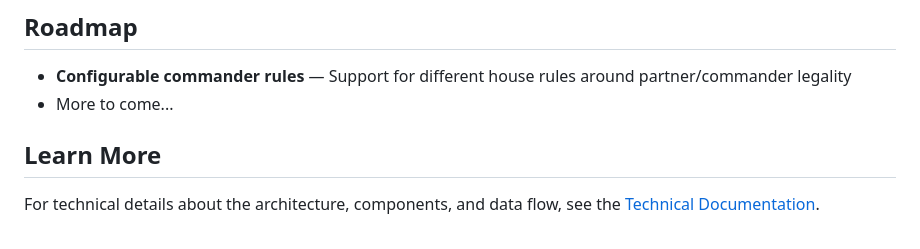
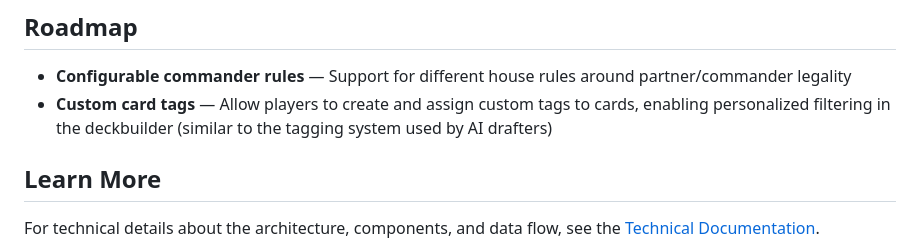
Before and after one commit to EeroAnt/CubeDraftSimulator, a Markdown page: README.md, the part around the change. GitHub-like rendering.

```diff
--- a/README.md
+++ b/README.md
@@ -64,7 +64,7 @@ Final deck assembly with basic lands and clipboard export.
 ## Roadmap
 
 - **Configurable commander rules** — Support for different house rules around partner/commander legality
-- More to come...
+- **Custom card tags** — Allow players to create and assign custom tags to cards, enabling personalized filtering in the deckbuilder (similar to the tagging system used by AI drafters)
 
 ## Learn More
 
```
